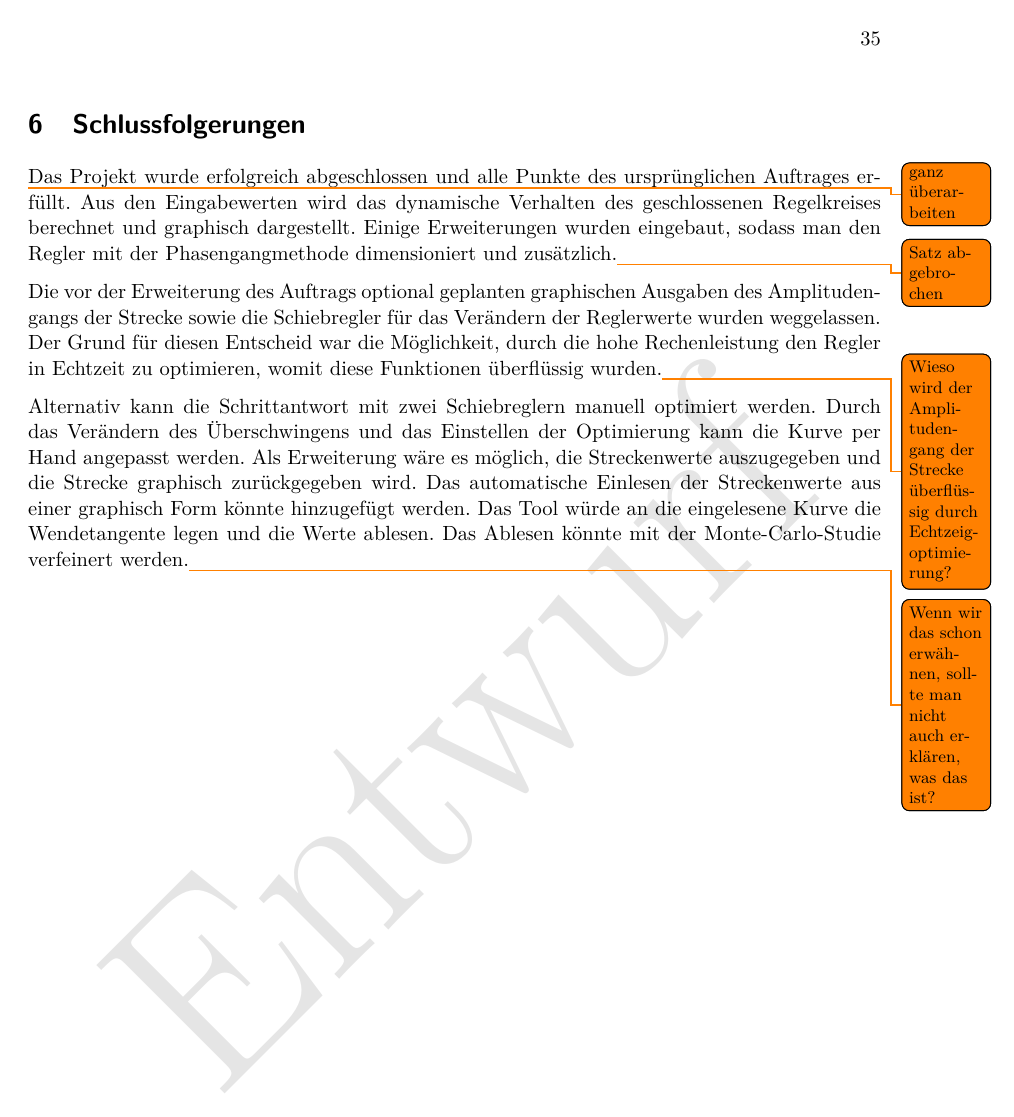
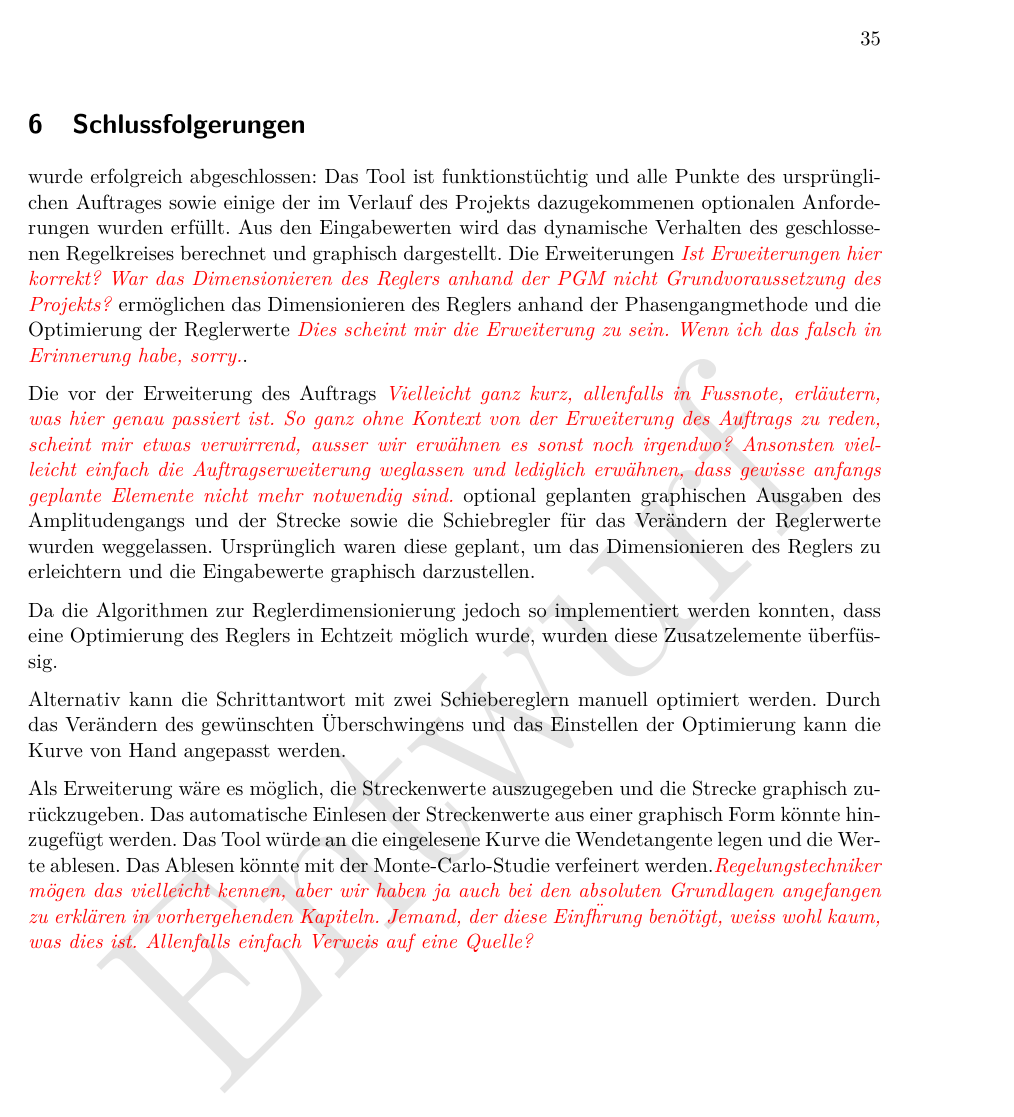
Before and after one commit to alpenwasser/pro2report, a LaTeX document (fachbericht.tex, which reads sections/schlussfolgerungen.tex): page 35 of 55. The pictures show the PDF file fachbericht.pdf that the author committed with the source.

Commit message:
updates conclusions

```diff
--- a/sections/schlussfolgerungen.tex
+++ b/sections/schlussfolgerungen.tex
@@ -1,26 +1,33 @@
-\todo{ganz \"uberarbeiten}
-% was laeuft, was laeuft nicht, was kann verbessert werden
-Das   Projekt   wurde   erfolgreich   abgeschlossen  und   alle   Punkte   des
-urspr\"unglichen   Auftrages  erf\"ullt. Aus   den   Eingabewerten  wird   das
-dynamische Verhalten  des geschlossenen  Regelkreises berechnet  und graphisch
-dargestellt. Einige Erweiterungen wurden eingebaut,  sodass man den Regler mit
-der Phasengangmethode dimensioniert und zus\"atzlich.\todo{Satz abgebrochen}
+%  was laeuft,  was  laeuft  nicht, was  kann  verbessert  werden Das  Projekt
+wurde  erfolgreich abgeschlossen: Das  Tool  ist  funktionst\"uchtig und  alle
+Punkte  des  urspr\"unglichen  Auftrages  sowie  einige  der  im  Verlauf  des
+Projekts  dazugekommenen optionalen  Anforderungen  wurden erf\"ullt. Aus  den
+Eingabewerten  wird das  dynamische Verhalten  des geschlossenen  Regelkreises
+berechnet und graphisch  dargestellt.  Die Erweiterungen {\color{red}{\emph{Ist
+Erweiterungen hier korrekt? War das Dimensionieren  des Reglers anhand der PGM
+nicht  Grundvoraussetzung  des  Projekts?}}} erm\"oglichen  das  Dimensionieren
+des   Reglers   anhand  der   Phasengangmethode   und   die  Optimierung   der
+Reglerwerte {\color{red}{\emph{Dies  scheint mir  die Erweiterung  zu sein. Wenn
+ich das falsch in Erinnerung habe, sorry.}}}.
 
+Die vor  der Erweiterung des Auftrags {\color{red}{\emph{Vielleicht ganz kurz,
+allenfalls  in Fussnote,  erl\"autern, was  hier genau  passiert ist. So  ganz
+ohne  Kontext  von  der  Erweiterung   des  Auftrags  zu  reden,  scheint  mir
+etwas  verwirrend, ausser  wir  erw\"ahnen es  sonst noch  irgendwo? Ansonsten
+vielleicht einfach die Auftragserweiterung weglassen und lediglich erw\"ahnen,
+dass  gewisse   anfangs  geplante   Elemente  nicht  mehr   notwendig  sind.}}}
+optional geplanten  graphischen Ausgaben  des Amplitudengangs und  der Strecke
+sowie  die   Schiebregler  f\"ur   das  Ver\"andern  der   Reglerwerte  wurden
+weggelassen. Urspr\"unglich  waren diese  geplant, um  das Dimensionieren  des
+Reglers zu erleichtern und die Eingabewerte graphisch darzustellen.
 
-Die vor der  Erweiterung des Auftrags optional  geplanten graphischen Ausgaben
-des Amplitudengangs der  Strecke sowie die Schiebregler  f\"ur das Ver\"andern
-der Reglerwerte wurden  weggelassen. Der Grund f\"ur diesen  Entscheid war die
-M\"oglichkeit,  durch  die  hohe  Rechenleistung den  Regler  in  Echtzeit  zu
-optimieren, womit diese Funktionen \"uberfl\"ussig wurden.\todo{Wieso wird der
-Amplitudengang der Strecke \"uberfl\"ussig durch Echtzeigoptimierung?}
+Da die  Algorithmen zur  Reglerdimensionierung jedoch so  implementiert werden
+konnten, dass eine Optimierung des Reglers in Echtzeit m\"oglich wurde, wurden
+diese Zusatzelemente \"uberf\"ussig.
 
+Alternativ kann  die Schrittantwort mit zwei  Schiebereglern manuell optimiert
+werden. Durch  das  Ver\"andern  des gew\"unschten  \"Uberschwingens  und  das
+Einstellen der Optimierung kann die Kurve von Hand angepasst werden.
 
-Alternativ kann  die Schrittantwort  mit zwei Schiebreglern  manuell optimiert
-werden. Durch  das Ver\"andern  des  \"Uberschwingens und  das Einstellen  der
-Optimierung kann die Kurve per  Hand angepasst werden.  Als Erweiterung w\"are
-es  m\"oglich,  die  Streckenwerte  auszugegeben  und  die  Strecke  graphisch
-zur\"uckgegeben wird. Das  automatische Einlesen  der Streckenwerte  aus einer
-graphisch Form k\"onnte hinzugef\"ugt werden. Das Tool w\"urde an die eingelesene
-Kurve die Wendetangente legen und  die Werte ablesen. Das Ablesen k\"onnte mit
-der Monte-Carlo-Studie verfeinert werden.\todo{Wenn  wir das schon erw\"ahnen,
-sollte man nicht auch erkl\"aren, was das ist?}
+Als  Erweiterung  w\"are  es  m\"oglich, die  Streckenwerte  auszugegeben  und
+die   Strecke  graphisch   zur\"uckzugeben. Das   automatische  Einlesen   der
@@ -26,0 +37,4 @@ sollte man nicht auch erkl\"aren, was das ist?}
+werden.{\color{red}{\emph{Regelungstechniker  m\"ogen  das  vielleicht  kennen,
+aber wir haben  ja auch bei den absoluten Grundlagen  angefangen zu erkl\"aren
+in vorhergehenden  Kapiteln. Jemand, der  diese Einf\"hrung  ben\"otigt, weiss
+wohl kaum, was dies ist. Allenfalls einfach Verweis auf eine Quelle?}}}
```
Also changed, not shown: sections/appendix/algos.tex (+20 -11 lines), fachbericht.pdf, sections/schlussfolgerungen.tex (3 more changed lines).
